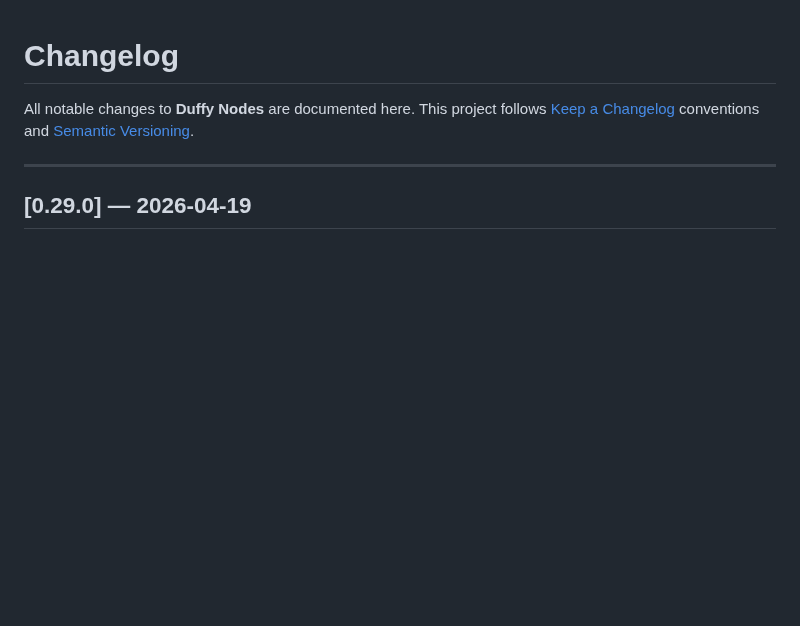
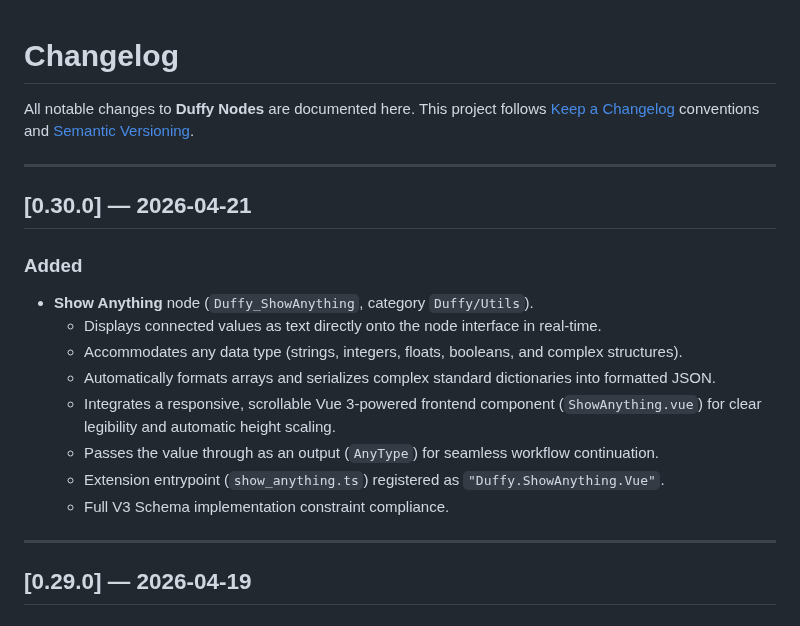
Before and after one commit to elmarkrueger/Duffy_Nodes, a Markdown page: CHANGELOG.md, the part around the change. Rendered like a GitHub page; blank space fills up the shorter version.

```diff
--- a/CHANGELOG.md
+++ b/CHANGELOG.md
@@ -3,6 +3,21 @@
 All notable changes to **Duffy Nodes** are documented here.
 This project follows [Keep a Changelog](https://keepachangelog.com/en/1.1.0/) conventions
 and [Semantic Versioning](https://semver.org/spec/v2.0.0.html).
+
+---
+
+## [0.30.0] — 2026-04-21
+
+### Added
+
+- **Show Anything** node (`Duffy_ShowAnything`, category `Duffy/Utils`).
+  - Displays connected values as text directly onto the node interface in real-time.
+  - Accommodates any data type (strings, integers, floats, booleans, and complex structures).
+  - Automatically formats arrays and serializes complex standard dictionaries into formatted JSON.
+  - Integrates a responsive, scrollable Vue 3-powered frontend component (`ShowAnything.vue`) for clear legibility and automatic height scaling.
+  - Passes the value through as an output (`AnyType`) for seamless workflow continuation.
+  - Extension entrypoint (`show_anything.ts`) registered as `"Duffy.ShowAnything.Vue"`.
+  - Full V3 Schema implementation constraint compliance.
 
 ---
 
```
Also changed, not shown: README.md (+19 -1 lines), images/show_Anything.jpg (added).
